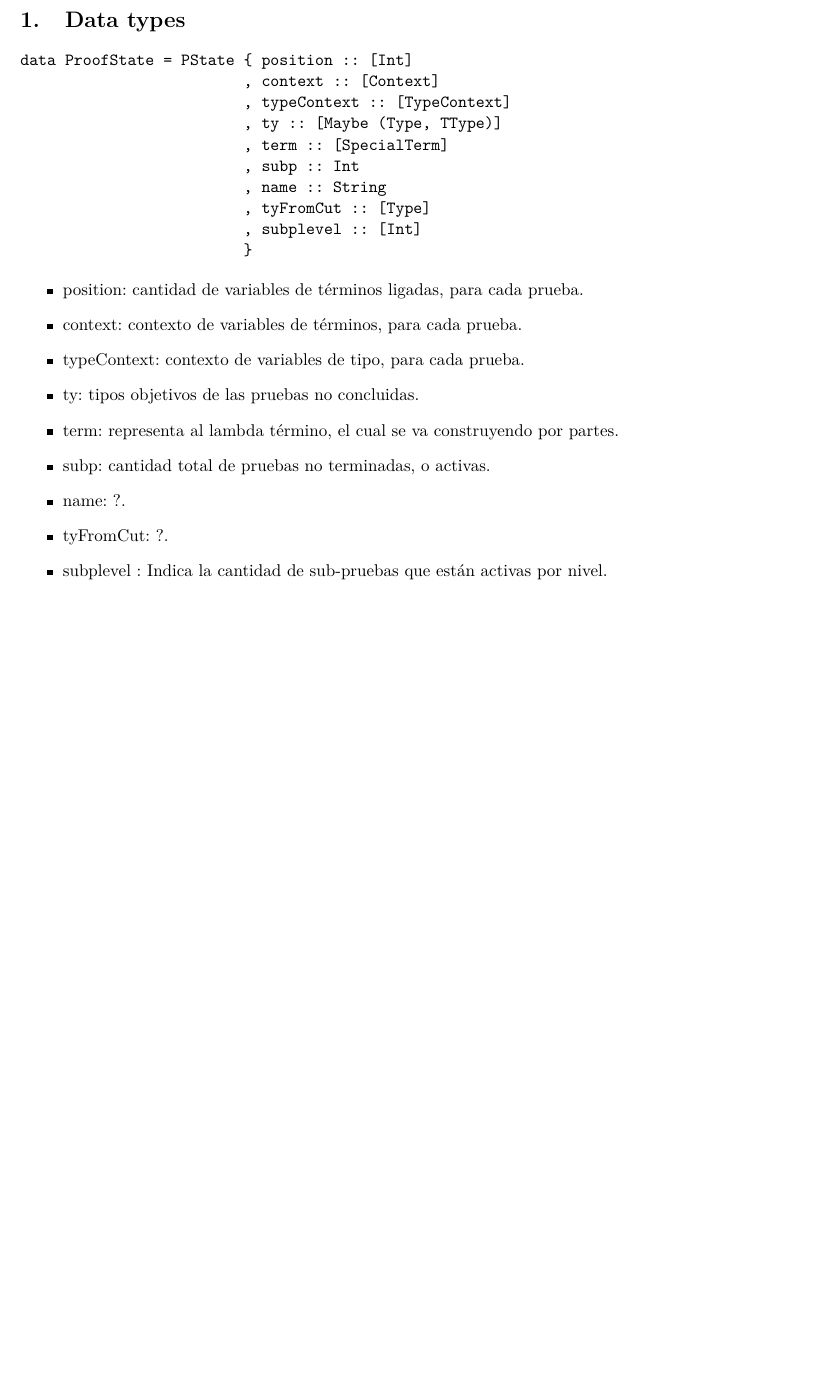
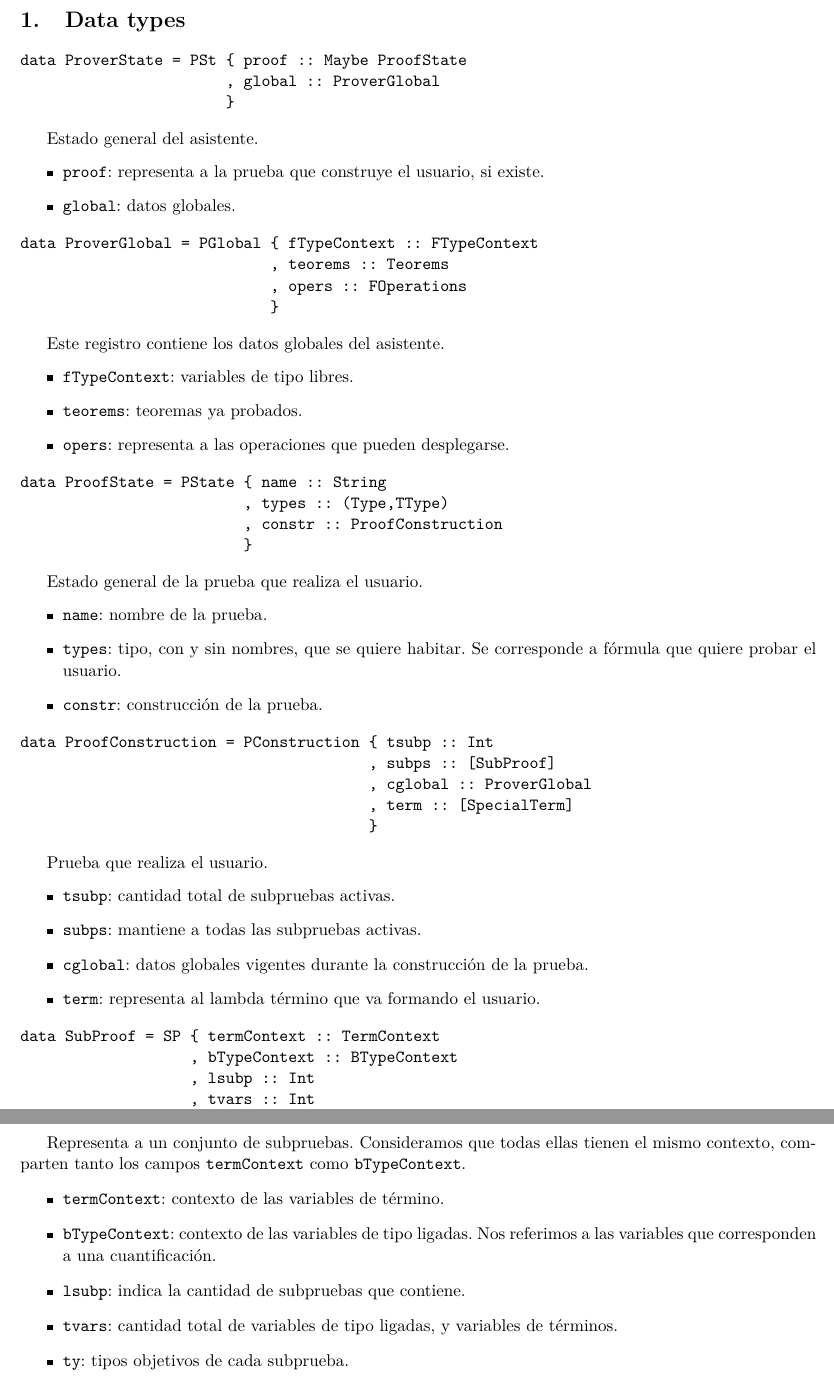
Before and after one commit to JoelCa/ALP, a LaTeX document (informe/informe.tex): part of page 2 of 5 before the commit and two parts of pages 2 and 3 of 5 after it, the two joined at a grey line, cut so that both start at the same text, the shorter picture padded with empty space. Compiled offline with pdfLaTeX; a LaTeX package or settings file that is missing is left out.

```diff
--- a/informe/informe.tex
+++ b/informe/informe.tex
@@ -11,7 +11,7 @@
 \usepackage{amssymb}
 \usepackage{tikz}
 \usepackage{prooftree}
-\usetikzlibrary{positioning, babel,shapes,snakes}
+\usetikzlibrary{positioning, babel,shapes}
 \newdimen\nodeDist
 \nodeDist=35mm
 
@@ -33,30 +33,81 @@
 \section{Data types}
 
 \begin{verbatim}
-data ProofState = PState { position :: [Int]
-                         , context :: [Context]
-                         , typeContext :: [TypeContext]
-                         , ty :: [Maybe (Type, TType)]
-                         , term :: [SpecialTerm]
-                         , subp :: Int
-                         , name :: String
-                         , tyFromCut :: [Type]
-                         , subplevel :: [Int]
+data ProverState = PSt { proof :: Maybe ProofState
+                       , global :: ProverGlobal
+                       }
+\end{verbatim}
+
+Estado general del asistente.
+\begin{itemize}
+  \item \texttt{proof}: representa a la prueba que construye el usuario, si existe.
+  \item \texttt{global}: datos globales.
+\end{itemize}
+
+\begin{verbatim}
+data ProverGlobal = PGlobal { fTypeContext :: FTypeContext
+                            , teorems :: Teorems
+                            , opers :: FOperations
+                            }
+\end{verbatim}
+
+Este registro contiene los datos globales del asistente.
+\begin{itemize}
+  \item \texttt{fTypeContext}: variables de tipo libres.
+  \item \texttt{teorems}: teoremas ya probados.
+  \item \texttt{opers}: representa a las operaciones que pueden desplegarse.
+\end{itemize}
+
+\begin{verbatim}
+data ProofState = PState { name :: String
+                         , types :: (Type,TType)
+                         , constr :: ProofConstruction
                          }
 \end{verbatim}
 
+Estado general de la prueba que realiza el usuario.
 \begin{itemize}
-  \item position: cantidad de variables de términos ligadas, para cada prueba.
-  \item context: contexto de variables de términos, para cada prueba.
-  \item typeContext: contexto de variables de tipo, para cada prueba.
-  \item ty: tipos objetivos de las pruebas no concluidas.
-  \item term: representa al lambda término, el cual se va construyendo por partes.
-  \item subp: cantidad total de pruebas no terminadas, o activas.
-  \item name: ?.
-  \item tyFromCut: ?.
-  \item subplevel : Indica la cantidad de sub-pruebas que están activas por nivel.
+  \item \texttt{name}: nombre de la prueba.
+  \item \texttt{types}: tipo, con y sin nombres, que se quiere habitar. Se corresponde a fórmula que quiere probar el usuario.
+  \item \texttt{constr}: construcción de la prueba.
 \end{itemize}
 
+\begin{verbatim}
+data ProofConstruction = PConstruction { tsubp :: Int
+                                       , subps :: [SubProof]
+                                       , cglobal :: ProverGlobal
+                                       , term :: [SpecialTerm]
+                                       }
+\end{verbatim}
+
+Prueba que realiza el usuario.
+\begin{itemize}
+  \item \texttt{tsubp}: cantidad total de subpruebas activas.
+  \item \texttt{subps}: mantiene a todas las subpruebas activas.
+  \item \texttt{cglobal}: datos globales vigentes durante la construcción de la prueba.
+  \item \texttt{term}: representa al lambda término que va formando el usuario.
+\end{itemize}
+
+\begin{verbatim}
+data SubProof = SP { termContext :: TermContext
+                   , bTypeContext :: BTypeContext
+                   , lsubp :: Int
+                   , tvars :: Int
+                   , ty :: [Maybe (Type, TType)]
+                   }
+\end{verbatim}
+
+Representa a un conjunto de subpruebas.
+Consideramos que todas ellas tienen el mismo contexto, comparten tanto los campos \texttt{termContext} como \texttt{bTypeContext}.
+\begin{itemize}
+  \item \texttt{termContext}: contexto de las variables de término.
+  \item \texttt{bTypeContext}: contexto de las variables de tipo ligadas. Nos referimos a las variables que corresponden a una cuantificación.
+  \item \texttt{lsubp}: indica la cantidad de subpruebas que contiene.
+  \item \texttt{tvars}: cantidad total de variables de tipo ligadas, y variables de términos.
+  \item \texttt{ty}: tipos objetivos de cada subprueba.
+\end{itemize}
+
+A continuación, explicamos el data type utilizado para representar al lambda término que construye el usuario.
 
 \begin{verbatim}
 data SpecialTerm = HoleT (Term->Term) | DoubleHoleT (Term->Term->Term) |
```
Also changed, not shown: interactivo/observaciones.txt (+13 -0 lines), informe/informe.tex (60 more changed lines), 4 other files.
